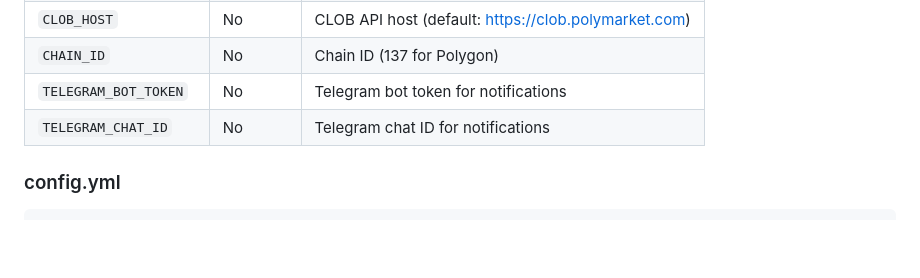
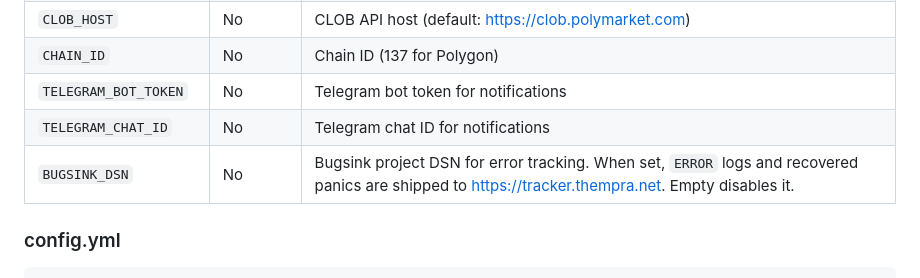
Before and after one commit to Thempra/vagustrader, a Markdown page: README.md, the part around the change. Rendered like a GitHub page; blank space fills up the shorter version.

Commit message:
docs: document BUGSINK_DSN in the README env table

```diff
--- a/README.md
+++ b/README.md
@@ -67,6 +67,7 @@ vagustrader simulate-settlement      # Simulate 1 WIN + 1 LOSS (testing)
 | `CHAIN_ID` | No | Chain ID (137 for Polygon) |
 | `TELEGRAM_BOT_TOKEN` | No | Telegram bot token for notifications |
 | `TELEGRAM_CHAT_ID` | No | Telegram chat ID for notifications |
+| `BUGSINK_DSN` | No | Bugsink project DSN for error tracking. When set, `ERROR` logs and recovered panics are shipped to https://tracker.thempra.net. Empty disables it. |
 
 ### config.yml
 
```
